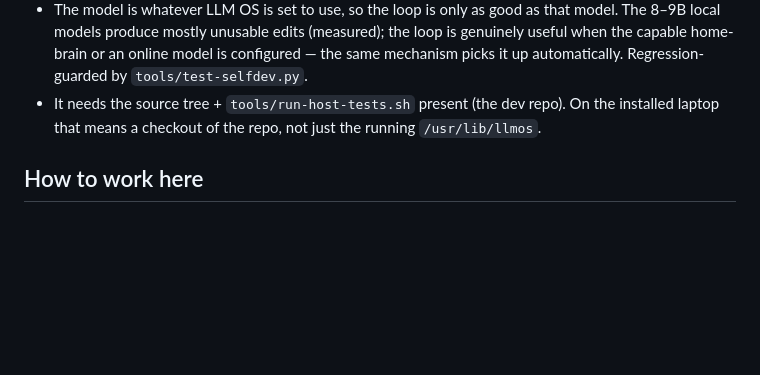
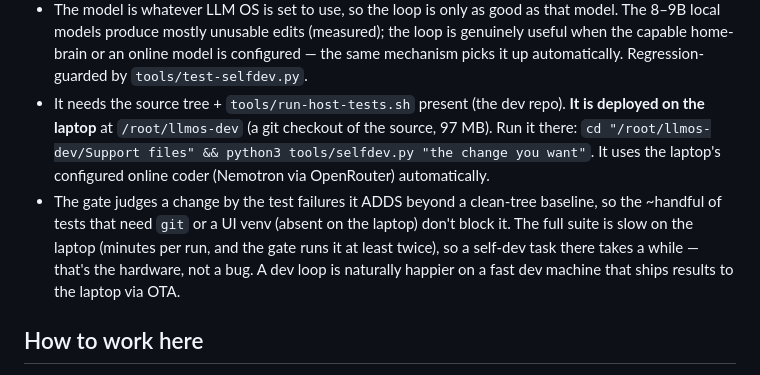
Before and after one commit to Fourcher/LLMOS, a Markdown page: Support files/docs/PROJECT-CONTEXT.md, the part around the change. Rendered like a GitHub page; blank space fills up the shorter version.

Commit message:
docs: self-dev loop is deployed on the laptop at /root/llmos-dev; how to run it, and the honest speed/baseline caveats

```diff
--- a/Support files/docs/PROJECT-CONTEXT.md
+++ b/Support files/docs/PROJECT-CONTEXT.md
@@ -78,8 +78,14 @@ destructive tools, it is how the machine gets bricked or its own safeguards stri
 - The model is whatever LLM OS is set to use, so the loop is only as good as that model. The 8–9B local models produce
   mostly unusable edits (measured); the loop is genuinely useful when the capable home-brain or an online model is
   configured — the same mechanism picks it up automatically. Regression-guarded by `tools/test-selfdev.py`.
-- It needs the source tree + `tools/run-host-tests.sh` present (the dev repo). On the installed laptop that means a
-  checkout of the repo, not just the running `/usr/lib/llmos`.
+- It needs the source tree + `tools/run-host-tests.sh` present (the dev repo). **It is deployed on the laptop** at
+  `/root/llmos-dev` (a git checkout of the source, 97 MB). Run it there:
+  `cd "/root/llmos-dev/Support files" && python3 tools/selfdev.py "the change you want"`. It uses the laptop's
+  configured online coder (Nemotron via OpenRouter) automatically.
+- The gate judges a change by the test failures it ADDS beyond a clean-tree baseline, so the ~handful of tests that
+  need `git` or a UI venv (absent on the laptop) don't block it. The full suite is slow on the laptop (minutes per
+  run, and the gate runs it at least twice), so a self-dev task there takes a while — that's the hardware, not a bug.
+  A dev loop is naturally happier on a fast dev machine that ships results to the laptop via OTA.
 
 ## How to work here
 
```
